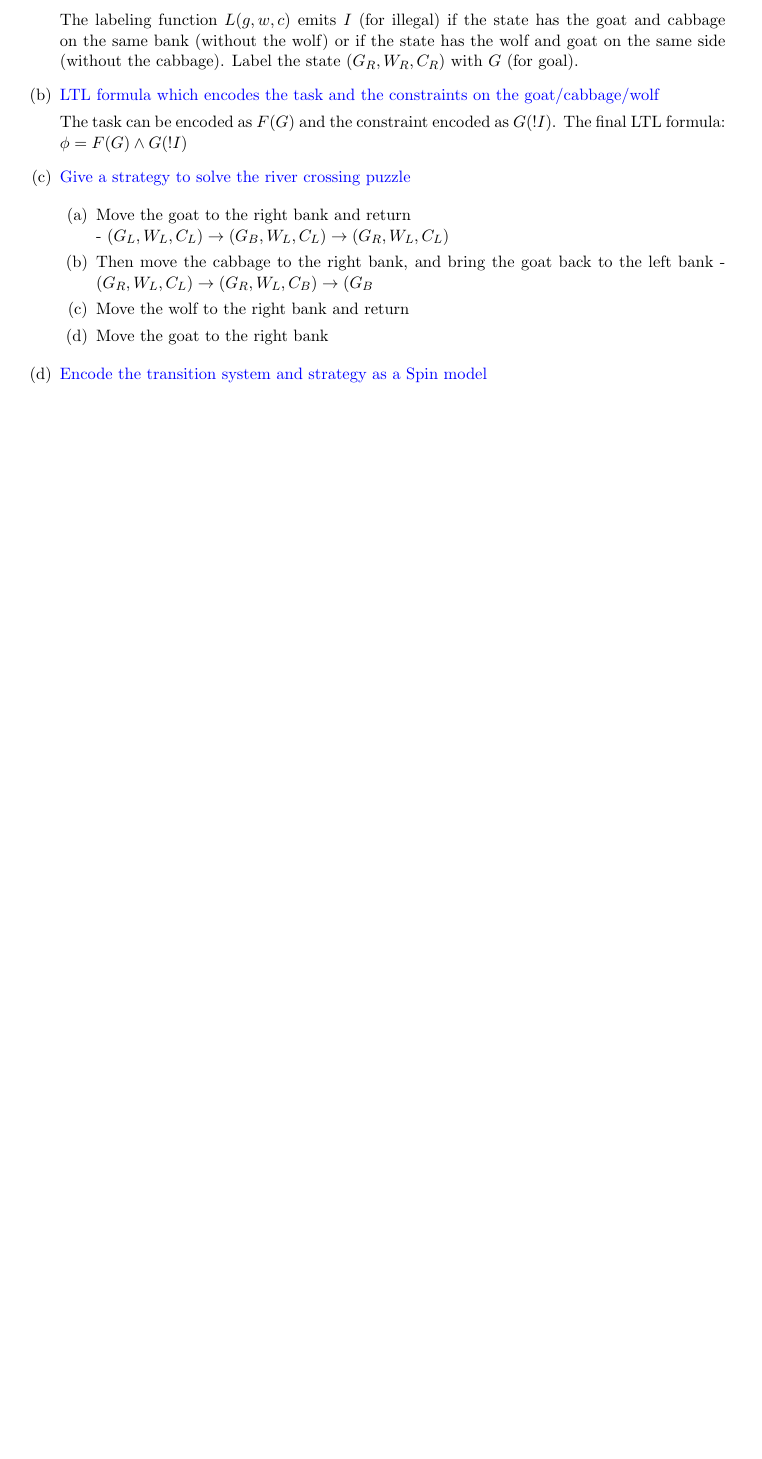
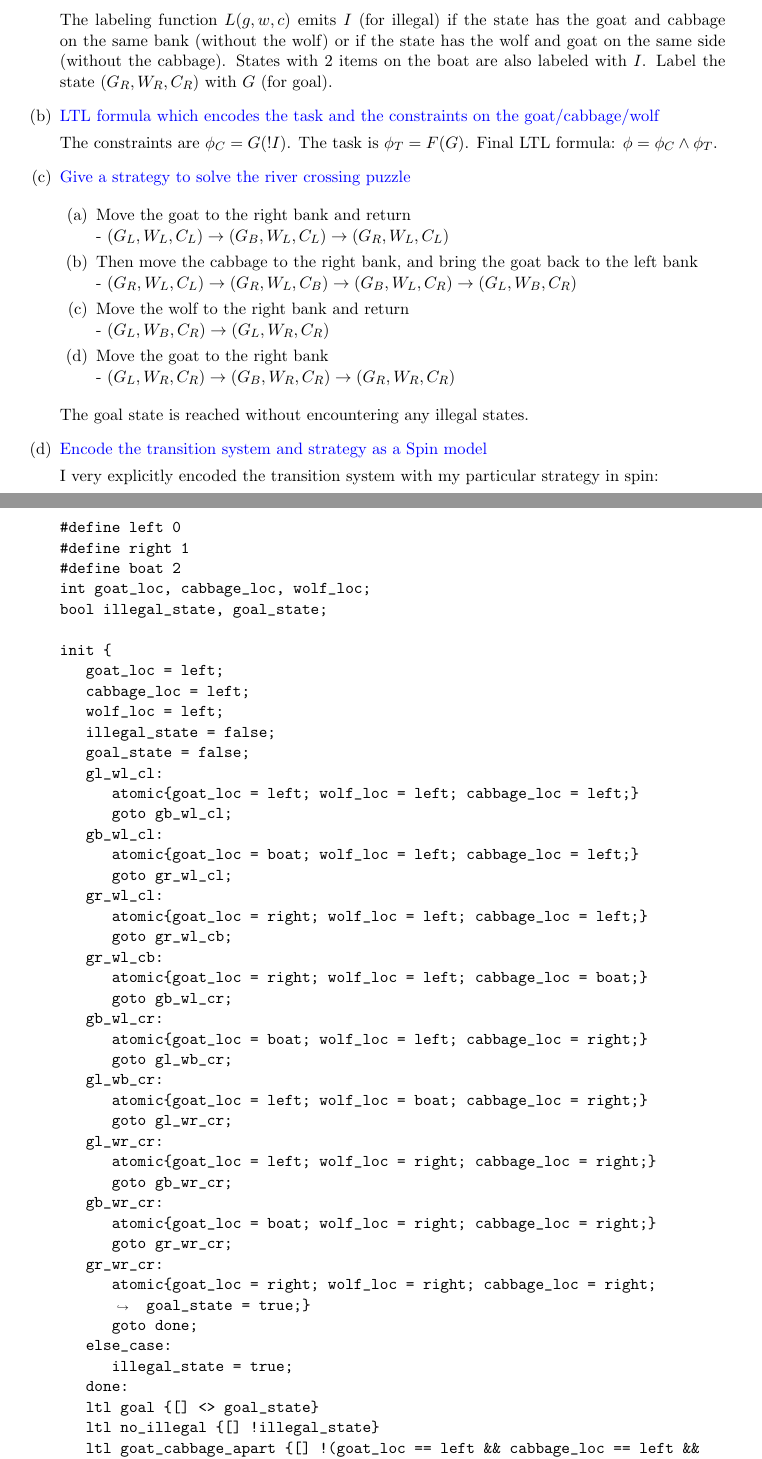
Before and after one commit to vighneshiyer/ee219c-formal, a LaTeX problem sheet (hw/hw3/hw3.tex): part of page 5 of 5 before the commit and two parts of pages 5 and 6 of 7 after it, the two joined at a grey line, cut so that both start at the same text, the shorter picture padded with empty space. The pictures show the PDF file hw/hw3/hw3.pdf that the author committed with the source.

Commit message:
working hw3

```diff
--- a/hw/hw3/hw3.tex
+++ b/hw/hw3/hw3.tex
@@ -199,25 +199,78 @@ invariant valid_steps_src: (at_source(car1_pos) ==> valid_steps_at_src(steps1))
 
     The transition function $\delta((g1,w1,c1), (g2,w2,c2))$ is true if only one of the state variables changes state and false otherwise. It can also be true if a boat swap is performed (i.e. $(G_B, W_L, C_L) \rightarrow (G_L, W_B, C_L)$) is permitted where the goat and wolf were swapped on the boat.
 
-    The labeling function $L(g, w, c)$ emits $I$ (for illegal) if the state has the goat and cabbage on the same bank (without the wolf) or if the state has the wolf and goat on the same side (without the cabbage). Label the state $(G_R, W_R, C_R)$ with $G$ (for goal).
+    The labeling function $L(g, w, c)$ emits $I$ (for illegal) if the state has the goat and cabbage on the same bank (without the wolf) or if the state has the wolf and goat on the same side (without the cabbage). States with 2 items on the boat are also labeled with $I$. Label the state $(G_R, W_R, C_R)$ with $G$ (for goal).
 
   \item {\color{blue}LTL formula which encodes the task and the constraints on the goat/cabbage/wolf}
 
-    % no illegal states, only 1 thing on the boat
-
-    The task can be encoded as $F(G)$ and the constraint encoded as $G(!I)$. The final LTL formula: $\phi = F(G) \land G(!I)$
+    The constraints are $\phi_C = G(!I)$. The task is $\phi_T = F(G)$. Final LTL formula: $\phi = \phi_C \land \phi_T$.
 
   \item {\color{blue}Give a strategy to solve the river crossing puzzle}
 
     \begin{enumerate}
       \item Move the goat to the right bank and return \\
         - $(G_L, W_L, C_L) \rightarrow (G_B, W_L, C_L) \rightarrow (G_R, W_L, C_L)$
-      \item Then move the cabbage to the right bank, and bring the goat back to the left bank
-        - $(G_R, W_L, C_L) \rightarrow (G_R, W_L, C_B) \rightarrow (G_B$
-      \item Move the wolf to the right bank and return
-      \item Move the goat to the right bank
+      \item Then move the cabbage to the right bank, and bring the goat back to the left bank \\
+        - $(G_R, W_L, C_L) \rightarrow (G_R, W_L, C_B) \rightarrow (G_B, W_L, C_R) \rightarrow (G_L, W_B, C_R)$
+      \item Move the wolf to the right bank and return \\
+        - $(G_L, W_B, C_R) \rightarrow (G_L, W_R, C_R)$
+      \item Move the goat to the right bank \\
+        - $(G_L, W_R, C_R) \rightarrow (G_B, W_R, C_R) \rightarrow (G_R, W_R, C_R)$
     \end{enumerate}
 
+    The goal state is reached without encountering any illegal states.
 
   \item {\color{blue}Encode the transition system and strategy as a Spin model}
 
+    I very explicitly encoded the transition system with my particular strategy in spin:
+    \begin{minted}[breaklines]{text}
+#define left 0
+#define right 1
+#define boat 2
+int goat_loc, cabbage_loc, wolf_loc;
+bool illegal_state, goal_state;
+
+init {
+   goat_loc = left;
+   cabbage_loc = left;
+   wolf_loc = left;
+   illegal_state = false;
+   goal_state = false;
+   gl_wl_cl:
+      atomic{goat_loc = left; wolf_loc = left; cabbage_loc = left;}
+      goto gb_wl_cl;
+   gb_wl_cl:
+      atomic{goat_loc = boat; wolf_loc = left; cabbage_loc = left;}
+      goto gr_wl_cl;
+   gr_wl_cl:
+      atomic{goat_loc = right; wolf_loc = left; cabbage_loc = left;}
+      goto gr_wl_cb;
+   gr_wl_cb:
+      atomic{goat_loc = right; wolf_loc = left; cabbage_loc = boat;}
+      goto gb_wl_cr;
+   gb_wl_cr:
+      atomic{goat_loc = boat; wolf_loc = left; cabbage_loc = right;}
+      goto gl_wb_cr;
+   gl_wb_cr:
+      atomic{goat_loc = left; wolf_loc = boat; cabbage_loc = right;}
+      goto gl_wr_cr;
+   gl_wr_cr:
+      atomic{goat_loc = left; wolf_loc = right; cabbage_loc = right;}
+      goto gb_wr_cr;
+   gb_wr_cr:
+      atomic{goat_loc = boat; wolf_loc = right; cabbage_loc = right;}
+      goto gr_wr_cr;
+   gr_wr_cr:
+      atomic{goat_loc = right; wolf_loc = right; cabbage_loc = right; goal_state = true;}
+      goto done;
+   else_case:
+      illegal_state = true;
+   done:
+   ltl goal {[] <> goal_state}
+   ltl no_illegal {[] !illegal_state}
+   ltl goat_cabbage_apart {[] !(goat_loc == left && cabbage_loc == left && wolf_loc != left)}
+   ltl goat_cabbage_apart_r {[] !(goat_loc == right && cabbage_loc == right && wolf_loc != right)}
+   ltl goat_wolf_apart {[] !(goat_loc == left && wolf_loc == left && cabbage_loc != left)}
+   ltl goat_wolf_apart_r {[] !(goat_loc == right && wolf_loc == right && cabbage_loc != right)}
+}
+    \end{minted}
```
Also changed, not shown: hw/hw3/hw3.pdf, project/DRILLS_Mini_Update_03_20_2019.pdf (added), hw/hw3/hw3.tex (11 more changed lines), 2 other files.
